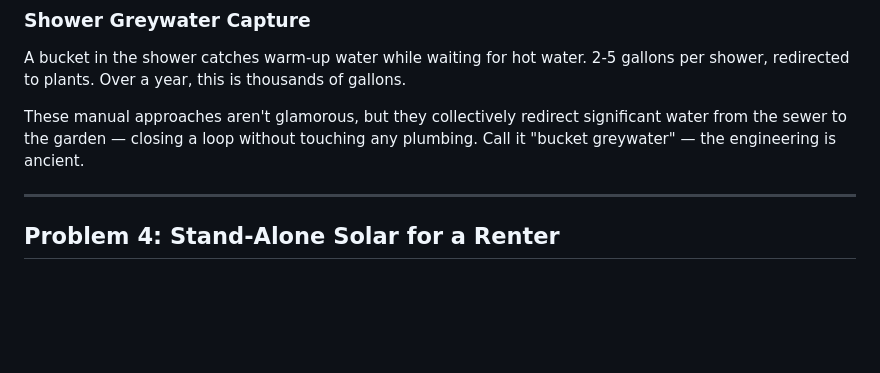
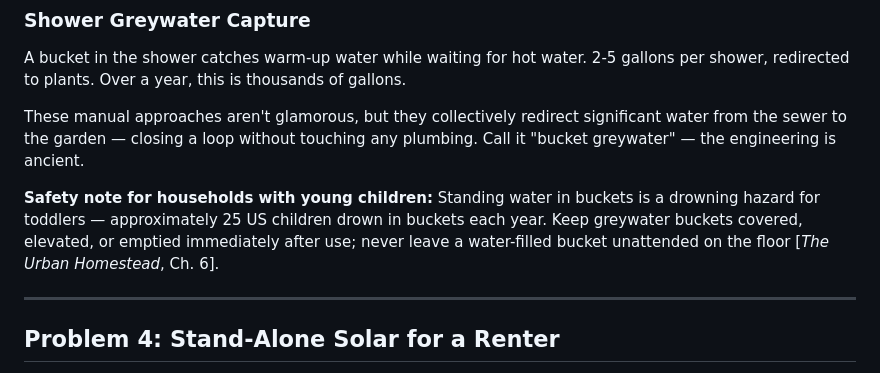
Before and after one commit to stevengizzi/mastatal, a Markdown page: urp/03-engineering-projects.md, the part around the change. Rendered like a GitHub page; blank space fills up the shorter version.

```diff
--- a/urp/03-engineering-projects.md
+++ b/urp/03-engineering-projects.md
@@ -97,6 +97,8 @@ A bucket in the shower catches warm-up water while waiting for hot water. 2-5 ga
 
 These manual approaches aren't glamorous, but they collectively redirect significant water from the sewer to the garden — closing a loop without touching any plumbing. Call it "bucket greywater" — the engineering is ancient.
 
+**Safety note for households with young children:** Standing water in buckets is a drowning hazard for toddlers — approximately 25 US children drown in buckets each year. Keep greywater buckets covered, elevated, or emptied immediately after use; never leave a water-filled bucket unattended on the floor [*The Urban Homestead*, Ch. 6].
+
 ---
 
 ## Problem 4: Stand-Alone Solar for a Renter
```
Also changed, not shown: urp/02-systems-design.md (+3 -1 lines), urp/04-inventories.md (+1 -1 lines).
